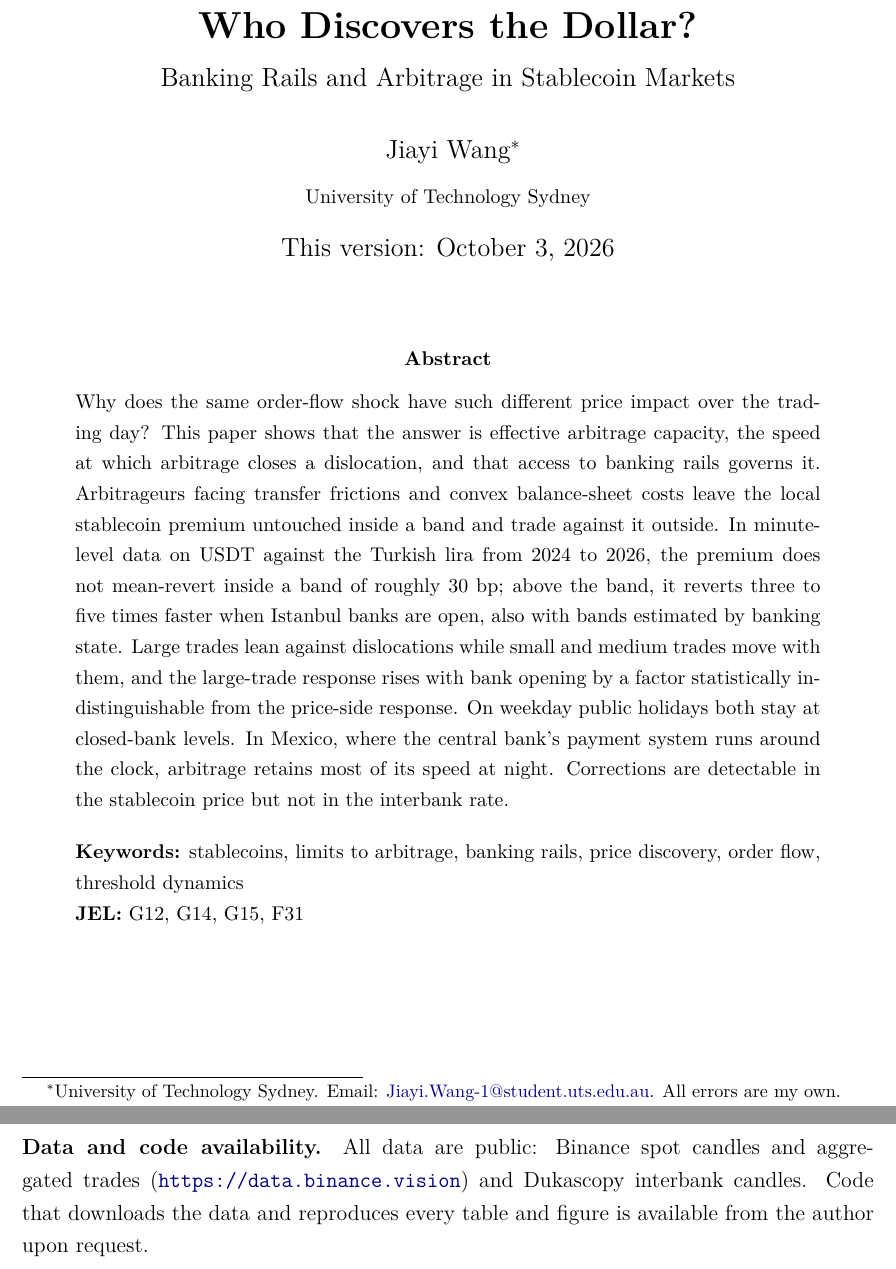
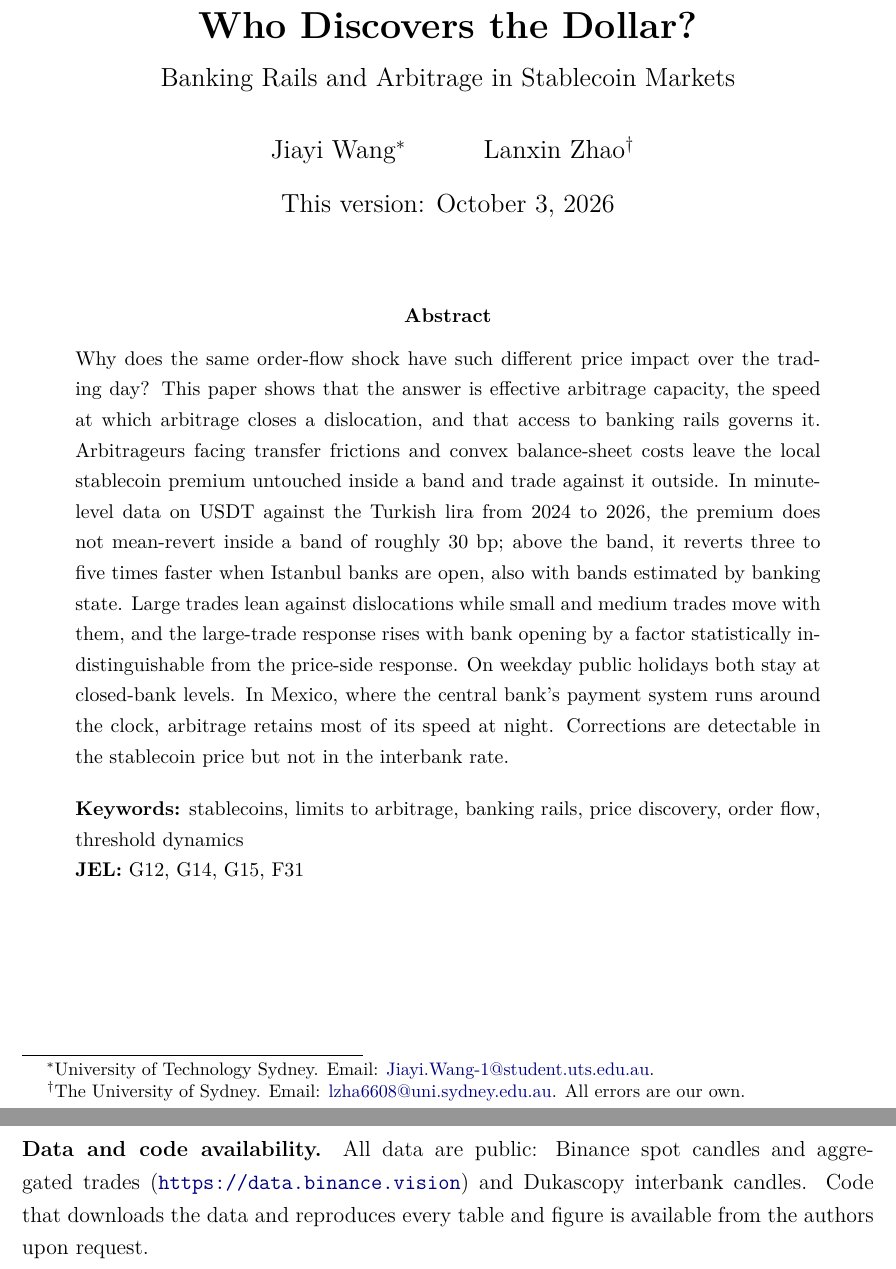
Before and after one commit to Kris-camp/loft, a LaTeX paper (stablecoin_paper/paper.tex): two parts of pages 1 and 25 of 39, joined at a grey line, cut so that both start at the same text. Compiled offline with pdfLaTeX.

Commit message:
Add second author Lanxin Zhao (The University of Sydney)
Co-Authored-By: Claude Opus 5.5 <noreply@anthropic.com>
Claude-Session: https://claude.ai/code/session_01FQoeicpe1MQUix7rR953vV

```diff
--- a/stablecoin_paper/paper.tex
+++ b/stablecoin_paper/paper.tex
@@ -12,7 +12,7 @@
 \usepackage[colorlinks=true,linkcolor=blue!50!black,citecolor=blue!50!black,urlcolor=blue!50!black]{hyperref}
 \usepackage{enumitem}
 
-\hypersetup{pdftitle={Who Discovers the Dollar? Banking Rails and Arbitrage in Stablecoin Markets},pdfauthor={Jiayi Wang},pdfkeywords={stablecoins, limits to arbitrage, market fragmentation, price discovery, order flow}}
+\hypersetup{pdftitle={Who Discovers the Dollar? Banking Rails and Arbitrage in Stablecoin Markets},pdfauthor={Jiayi Wang, Lanxin Zhao},pdfkeywords={stablecoins, limits to arbitrage, market fragmentation, price discovery, order flow}}
 \renewcommand{\topfraction}{0.92}
 \renewcommand{\textfraction}{0.06}
 \renewcommand{\floatpagefraction}{0.75}
@@ -37,7 +37,7 @@
 \title{\textbf{Who Discovers the Dollar?}\\[4pt]
 \large Banking Rails and Arbitrage in Stablecoin Markets}
 
-\author{Jiayi Wang\thanks{University of Technology Sydney. Email: \href{mailto:Jiayi.Wang-1@student.uts.edu.au}{Jiayi.Wang-1@student.uts.edu.au}. All errors are my own.}\\[2pt] \small University of Technology Sydney}
+\author{Jiayi Wang\thanks{University of Technology Sydney. Email: \href{mailto:Jiayi.Wang-1@student.uts.edu.au}{Jiayi.Wang-1@student.uts.edu.au}.} \and Lanxin Zhao\thanks{The University of Sydney. Email: \href{mailto:lzha6608@uni.sydney.edu.au}{lzha6608@uni.sydney.edu.au}. All errors are our own.}}
 
 \date{This version: October 3, 2026}
 
@@ -512,7 +512,7 @@ The lira stablecoin market shows the mechanism from three sides. Prices: premia
 
 The same design applies to the naira, peso and won markets, where different capital-control regimes and interest differentials imply different bands for the same demand, and to direct measures of capacity such as exchange withdrawal flows. Whether a local market helps discover the dollar's value, or pays for access to it, is a question its premium and its trades can answer.
 
-\paragraph{Data and code availability.} All data are public: Binance spot candles and aggregated trades (\url{https://data.binance.vision}) and Dukascopy interbank candles. Code that downloads the data and reproduces every table and figure is available from the author upon request.
+\paragraph{Data and code availability.} All data are public: Binance spot candles and aggregated trades (\url{https://data.binance.vision}) and Dukascopy interbank candles. Code that downloads the data and reproduces every table and figure is available from the authors upon request.
 
 \clearpage
 \singlespacing
```
Also changed, not shown: stablecoin_paper/SUBMISSION.md (+2 -2 lines), stablecoin_paper/paper.pdf.
